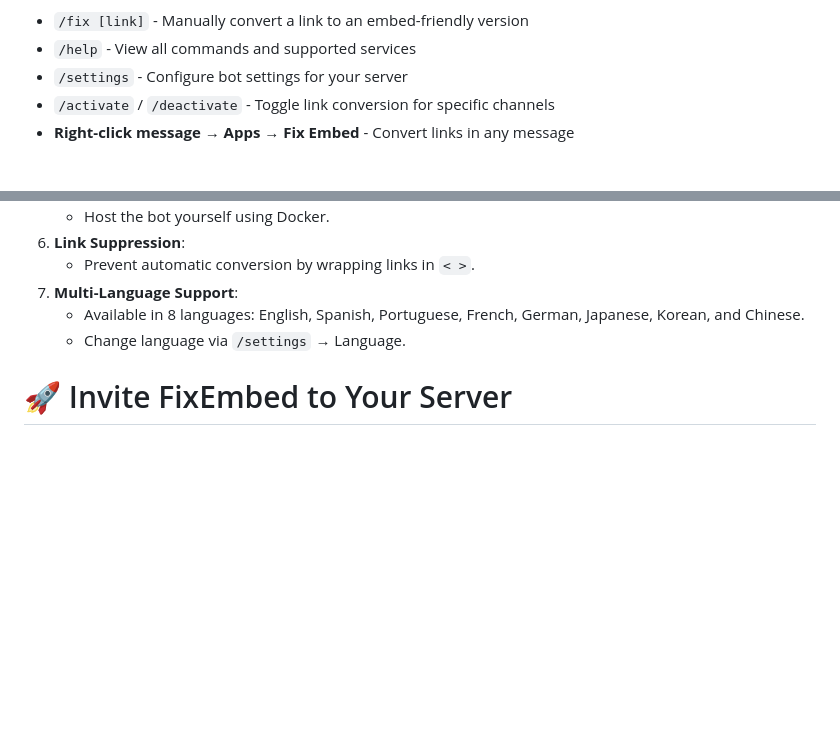
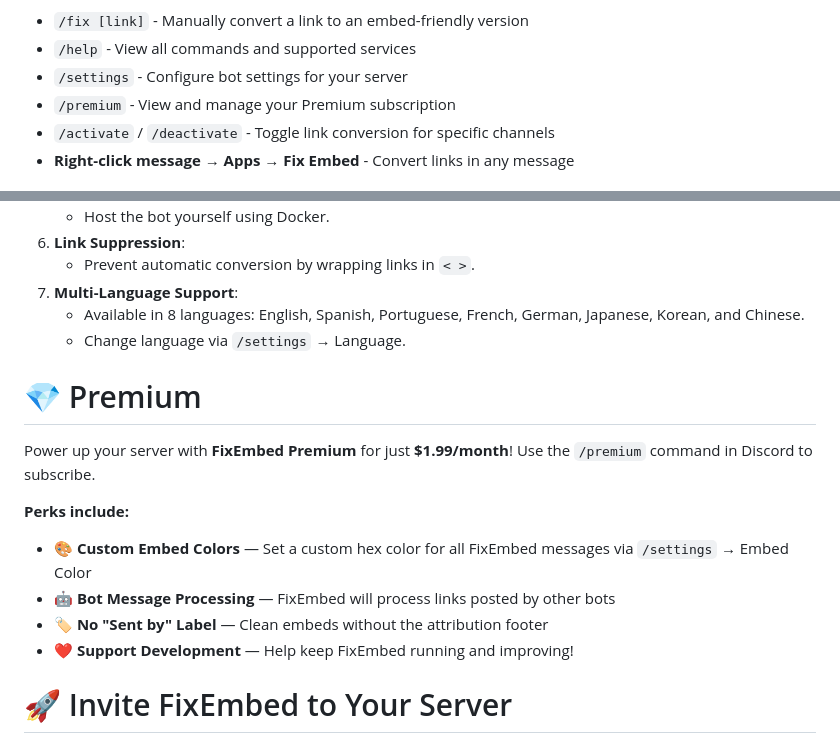
Before and after one commit to kenhendricks00/FixEmbed, a Markdown page: README.md, 2 parts joined by grey strips. Rendered like a GitHub page; blank space fills up the shorter version.

Commit message:
Add Premium subscription section to README
Added Premium subscription details and benefits to README.

```diff
--- a/README.md
+++ b/README.md
@@ -26,6 +26,7 @@ Send a message containing a <code>X/Twitter</code>, <code>Instagram</code>, <cod
 - `/fix [link]` - Manually convert a link to an embed-friendly version
 - `/help` - View all commands and supported services
 - `/settings` - Configure bot settings for your server
+- `/premium` - View and manage your Premium subscription
 - `/activate` / `/deactivate` - Toggle link conversion for specific channels
 - **Right-click message → Apps → Fix Embed** - Convert links in any message
 
@@ -60,6 +61,15 @@ Send a message containing a <code>X/Twitter</code>, <code>Instagram</code>, <cod
     - Available in 8 languages: English, Spanish, Portuguese, French, German, Japanese, Korean, and Chinese.
     - Change language via `/settings` → Language.
 
+# 💎 Premium
+Power up your server with **FixEmbed Premium** for just **$1.99/month**! Use the `/premium` command in Discord to subscribe.
+
+**Perks include:**
+- 🎨 **Custom Embed Colors** — Set a custom hex color for all FixEmbed messages via `/settings` → Embed Color
+- 🤖 **Bot Message Processing** — FixEmbed will process links posted by other bots
+- 🏷️ **No "Sent by" Label** — Clean embeds without the attribution footer
+- ❤️ **Support Development** — Help keep FixEmbed running and improving!
+
 # 🚀 Invite FixEmbed to Your Server
 Click the following link to invite FixEmbed to your server: [Invite FixEmbed](https://discord.com/oauth2/authorize?client_id=1173820242305224764)
 
```
